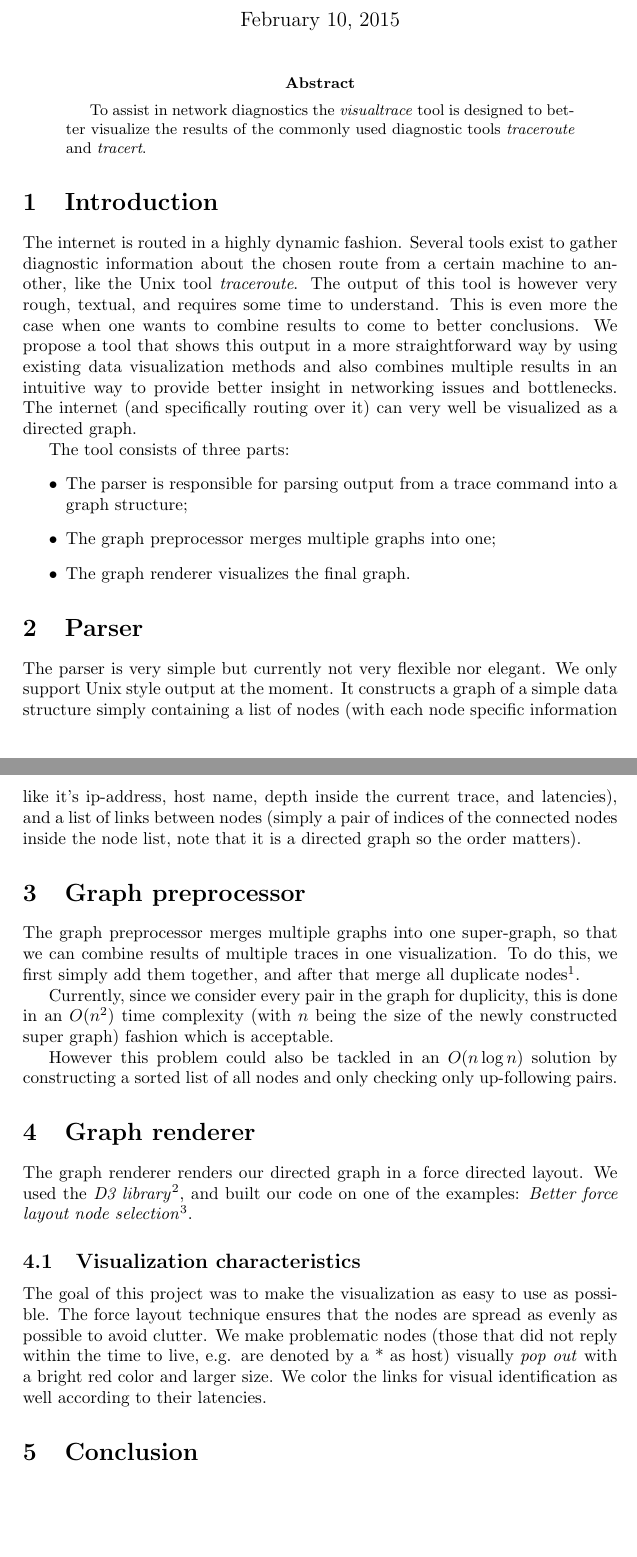
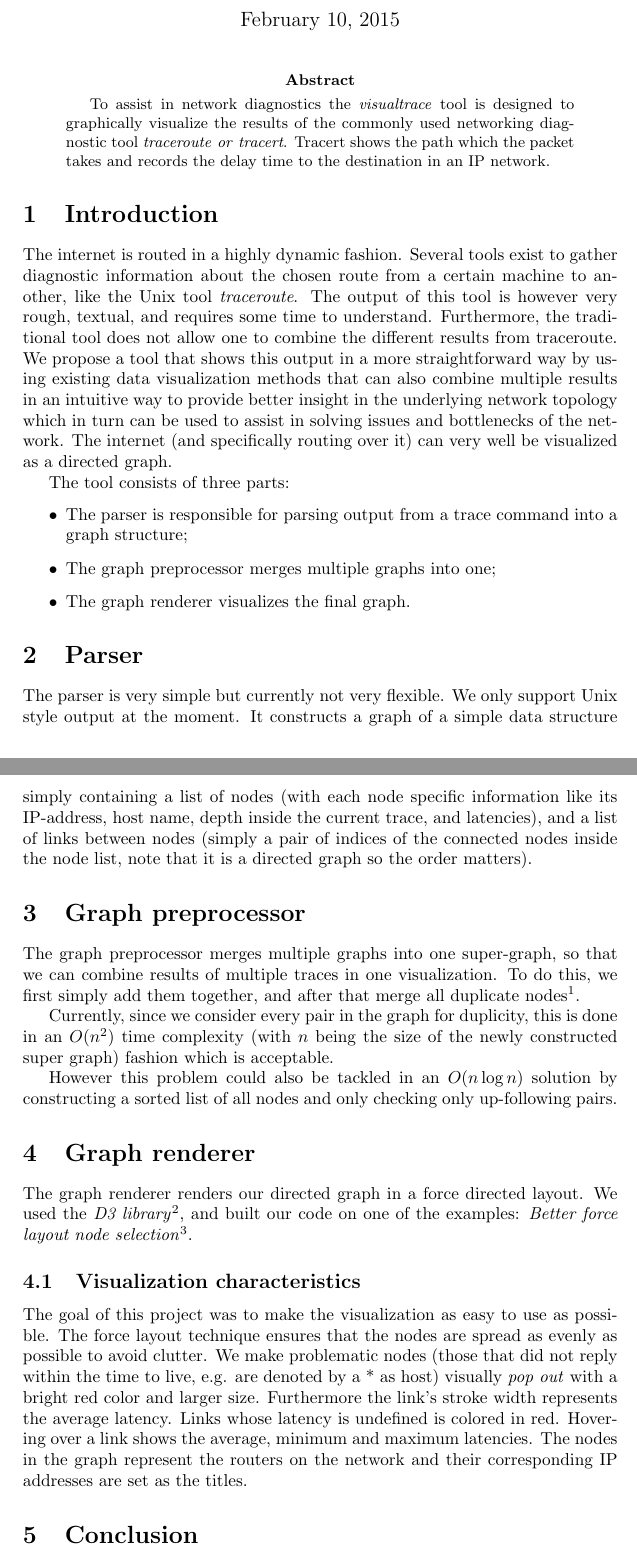
Before and after one commit to fumyuun/visualtrace, a LaTeX paper (report.tex): two parts of pages 1 and 2 of 2, joined at a grey line, cut so that both start at the same text, the shorter picture padded with empty space. Compiled offline with pdfLaTeX.

Commit message:
update to the report

```diff
--- a/report.tex
+++ b/report.tex
@@ -54,11 +54,11 @@
 \maketitle
 
 \begin{abstract}
-To assist in network diagnostics the \emph{visualtrace} tool is designed to better visualize the results of the commonly used diagnostic tools \emph{traceroute} and \emph{tracert}.
+To assist in network diagnostics the \emph{visualtrace} tool is designed to graphically visualize the results of the commonly used networking diagnostic tool \emph{traceroute} \textit{or} \emph{tracert}. Tracert shows the path which the packet takes and records the delay time to the destination in an IP network.
 \end{abstract}
 
 \section{Introduction}
-The internet is routed in a highly dynamic fashion. Several tools exist to gather diagnostic information about the chosen route from a certain machine to another, like the Unix tool \emph{traceroute}. The output of this tool is however very rough, textual, and requires some time to understand. This is even more the case when one wants to combine results to come to better conclusions. We propose a tool that shows this output in a more straightforward way by using existing data visualization methods and also combines multiple results in an intuitive way to provide better insight in networking issues and bottlenecks. The internet (and specifically routing over it) can very well be visualized as a directed graph.
+The internet is routed in a highly dynamic fashion. Several tools exist to gather diagnostic information about the chosen route from a certain machine to another, like the Unix tool \emph{traceroute}. The output of this tool is however very rough, textual, and requires some time to understand. Furthermore, the traditional tool does not allow one to combine the different results from traceroute. We propose a tool that shows this output in a more straightforward way by using existing data visualization methods that can also combine multiple results in an intuitive way to provide better insight in the underlying network topology which in turn can be used to assist in solving issues and bottlenecks of the network. The internet (and specifically routing over it) can very well be visualized as a directed graph.
 
 The tool consists of three parts:
 \begin{itemize}
@@ -68,7 +68,7 @@ The tool consists of three parts:
 \end{itemize}
 
 \section{Parser}
-The parser is very simple but currently not very flexible nor elegant. We only support Unix style output at the moment. It constructs a graph of a simple data structure simply containing a list of nodes (with each node specific information like it's ip-address, host name, depth inside the current trace, and latencies), and a list of links between nodes (simply a pair of indices of the connected nodes inside the node list, note that it is a directed graph so the order matters).
+The parser is very simple but currently not very flexible. We only support Unix style output at the moment. It constructs a graph of a simple data structure simply containing a list of nodes (with each node specific information like its IP-address, host name, depth inside the current trace, and latencies), and a list of links between nodes (simply a pair of indices of the connected nodes inside the node list, note that it is a directed graph so the order matters).
 
 \section{Graph preprocessor}
 The graph preprocessor merges multiple graphs into one super-graph, so that we can combine results of multiple traces in one visualization. To do this, we first simply add them together, and after that merge all duplicate nodes\footnote{Do note that not every node is considered here: LAN nodes or unidentified nodes should and will \emph{not} be merged.}.
@@ -81,7 +81,7 @@ However this problem could also be tackled in an $O(n \log n)$ solution by const
 The graph renderer renders our directed graph in a force directed layout. We used the \emph{D3 library}\footnote{D3: Data Driven Documents: http://d3js.org}, and built our code on one of the examples: \emph{Better force layout node selection}\footnote{http://bl.ocks.org/couchand/6420534}.
 
 \subsection{Visualization characteristics}
-The goal of this project was to make the visualization as easy to use as possible. The force layout technique ensures that the nodes are spread as evenly as possible to avoid clutter. We make problematic nodes (those that did not reply within the time to live, e.g. are denoted by a * as host) visually \emph{pop out} with a bright red color and larger size. We color the links for visual identification as well according to their latencies.
+The goal of this project was to make the visualization as easy to use as possible. The force layout technique ensures that the nodes are spread as evenly as possible to avoid clutter. We make problematic nodes (those that did not reply within the time to live, e.g. are denoted by a * as host) visually \emph{pop out} with a bright red color and larger size. Furthermore the link's stroke width represents the average latency. Links whose latency is undefined is colored in red. Hovering over a link shows the average, minimum and maximum latencies. The nodes in the graph represent the routers on the network and their corresponding IP addresses are set as the titles.
 
 \section{Conclusion}
 The visualtrace tool was constructed to better visualize the otherwise very hard to read information given by traceroute utilities. By using a directed graph where one can freely add traces and using visual pop out with problematic nodes, one can more easily gain insight over the routing of the network, and identify problems.
```
